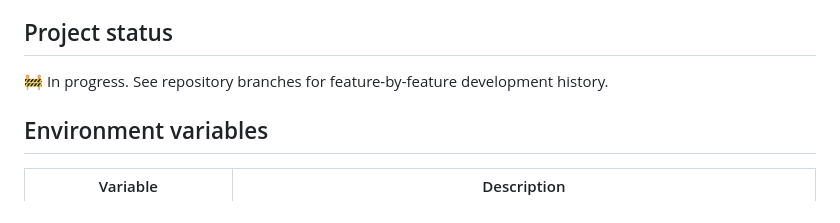
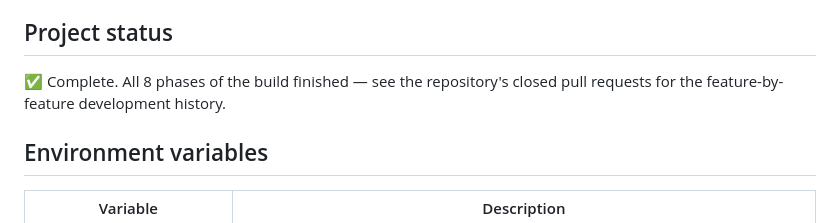
Before and after one commit to camilachirinocastell/nl-to-sql-app, a Markdown page: README.md, the part around one of its changes. GitHub-like rendering.

```diff
--- a/README.md
+++ b/README.md
@@ -26,8 +26,8 @@ database. The result is returned to the user.
 
 ## Project status
 
-🚧 In progress. See repository branches for feature-by-feature
-development history.
+✅ Complete. All 8 phases of the build finished — see the repository's
+closed pull requests for the feature-by-feature development history.
 
 ## Environment variables
 
```
Also changed, not shown: other parts of README.md (+85 -16 lines).
